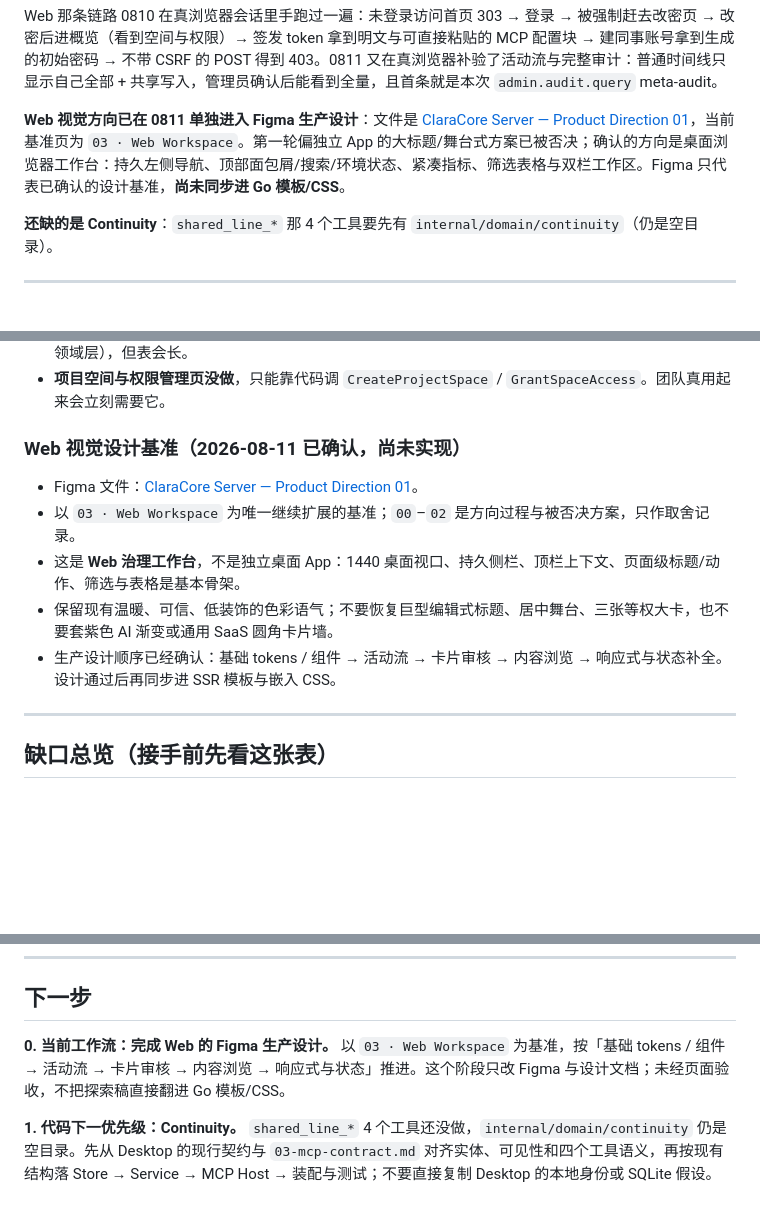
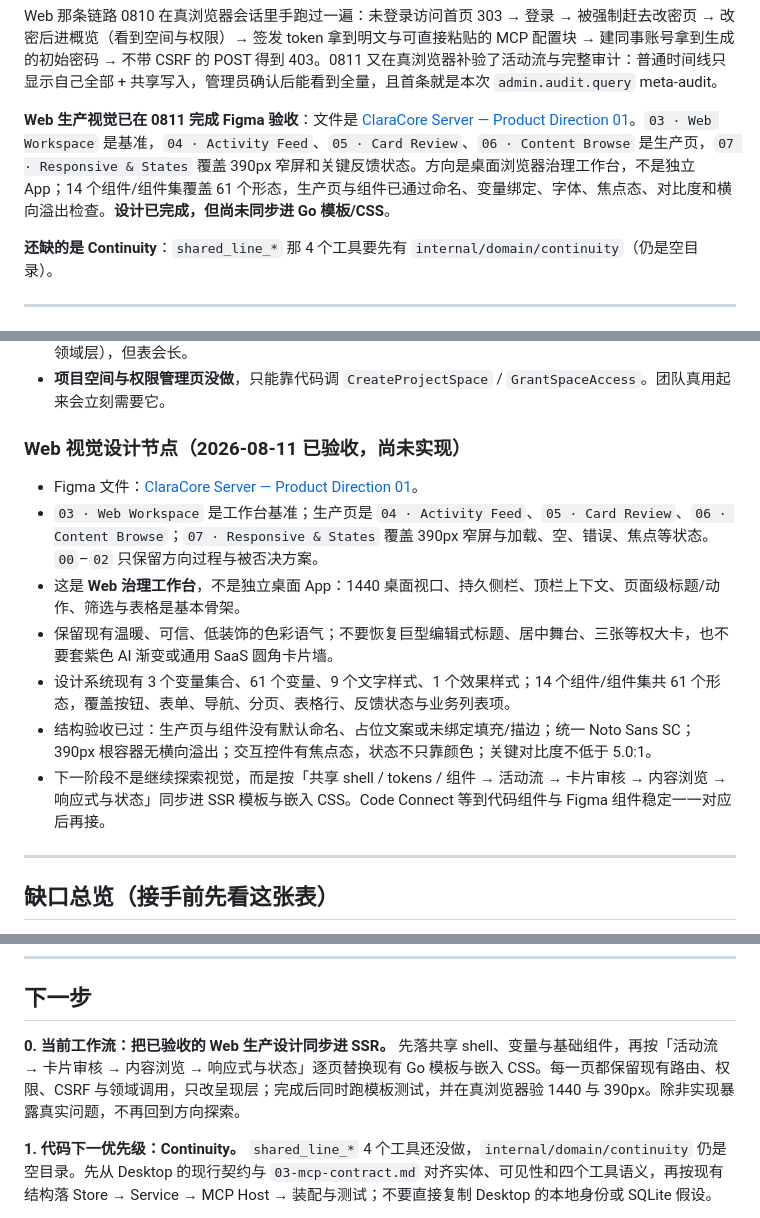
Before and after one commit to xiaomao361/claracore-server, a Markdown page: HANDOFF.md, 3 parts joined by grey strips. Rendered like a GitHub page; blank space fills up the shorter version.

Commit message:
Web 设计节点：固化 Figma 验收与实现顺序

```diff
--- a/HANDOFF.md
+++ b/HANDOFF.md
@@ -36,7 +36,7 @@ docs/06-poc-findings.md → 摄取成 draft
 
 Web 那条链路 0810 在真浏览器会话里手跑过一遍：未登录访问首页 303 → 登录 → 被强制赶去改密页 → 改密后进概览（看到空间与权限）→ 签发 token 拿到明文与可直接粘贴的 MCP 配置块 → 建同事账号拿到生成的初始密码 → 不带 CSRF 的 POST 得到 403。0811 又在真浏览器补验了活动流与完整审计：普通时间线只显示自己全部 + 共享写入，管理员确认后能看到全量，且首条就是本次 `admin.audit.query` meta-audit。
 
-**Web 视觉方向已在 0811 单独进入 Figma 生产设计**：文件是 [ClaraCore Server — Product Direction 01](https://www.figma.com/design/6ObFIgv8rQVrZnEX5WdaMr)，当前基准页为 `03 · Web Workspace`。第一轮偏独立 App 的大标题/舞台式方案已被否决；确认的方向是桌面浏览器工作台：持久左侧导航、顶部面包屑/搜索/环境状态、紧凑指标、筛选表格与双栏工作区。Figma 只代表已确认的设计基准，**尚未同步进 Go 模板/CSS**。
+**Web 生产视觉已在 0811 完成 Figma 验收**：文件是 [ClaraCore Server — Product Direction 01](https://www.figma.com/design/6ObFIgv8rQVrZnEX5WdaMr)。`03 · Web Workspace` 是基准，`04 · Activity Feed`、`05 · Card Review`、`06 · Content Browse` 是生产页，`07 · Responsive & States` 覆盖 390px 窄屏和关键反馈状态。方向是桌面浏览器治理工作台，不是独立 App；14 个组件/组件集覆盖 61 个形态，生产页与组件已通过命名、变量绑定、字体、焦点态、对比度和横向溢出检查。**设计已完成，但尚未同步进 Go 模板/CSS**。
 
 **还缺的是 Continuity**：`shared_line_*` 那 4 个工具要先有 `internal/domain/continuity`（仍是空目录）。
 
@@ -595,13 +595,15 @@ requireAdmin        ↑ 且角色是 admin
 - **会话过期靠 `CleanupSessions` 手动调**，没有定时任务。行会一直堆着——不影响正确性（过期判断在领域层），但表会长。
 - **项目空间与权限管理页没做**，只能靠代码调 `CreateProjectSpace` / `GrantSpaceAccess`。团队真用起来会立刻需要它。
 
-### Web 视觉设计基准（2026-08-11 已确认，尚未实现）
+### Web 视觉设计节点（2026-08-11 已验收，尚未实现）
 
 - Figma 文件：[ClaraCore Server — Product Direction 01](https://www.figma.com/design/6ObFIgv8rQVrZnEX5WdaMr)。
-- 以 `03 · Web Workspace` 为唯一继续扩展的基准；`00`–`02` 是方向过程与被否决方案，只作取舍记录。
+- `03 · Web Workspace` 是工作台基准；生产页是 `04 · Activity Feed`、`05 · Card Review`、`06 · Content Browse`；`07 · Responsive & States` 覆盖 390px 窄屏与加载、空、错误、焦点等状态。`00`–`02` 只保留方向过程与被否决方案。
 - 这是 **Web 治理工作台**，不是独立桌面 App：1440 桌面视口、持久侧栏、顶栏上下文、页面级标题/动作、筛选与表格是基本骨架。
 - 保留现有温暖、可信、低装饰的色彩语气；不要恢复巨型编辑式标题、居中舞台、三张等权大卡，也不要套紫色 AI 渐变或通用 SaaS 圆角卡片墙。
-- 生产设计顺序已经确认：基础 tokens / 组件 → 活动流 → 卡片审核 → 内容浏览 → 响应式与状态补全。设计通过后再同步进 SSR 模板与嵌入 CSS。
+- 设计系统现有 3 个变量集合、61 个变量、9 个文字样式、1 个效果样式；14 个组件/组件集共 61 个形态，覆盖按钮、表单、导航、分页、表格行、反馈状态与业务列表项。
+- 结构验收已过：生产页与组件没有默认命名、占位文案或未绑定填充/描边；统一 Noto Sans SC；390px 根容器无横向溢出；交互控件有焦点态，状态不只靠颜色；关键对比度不低于 5.0:1。
+- 下一阶段不是继续探索视觉，而是按「共享 shell / tokens / 组件 → 活动流 → 卡片审核 → 内容浏览 → 响应式与状态」同步进 SSR 模板与嵌入 CSS。Code Connect 等到代码组件与 Figma 组件稳定一一对应后再接。
 
 ---
 
@@ -635,7 +637,7 @@ requireAdmin        ↑ 且角色是 admin
 
 ## 下一步
 
-**0. 当前工作流：完成 Web 的 Figma 生产设计。** 以 `03 · Web Workspace` 为基准，按「基础 tokens / 组件 → 活动流 → 卡片审核 → 内容浏览 → 响应式与状态」推进。这个阶段只改 Figma 与设计文档；未经页面验收，不把探索稿直接翻进 Go 模板/CSS。
+**0. 当前工作流：把已验收的 Web 生产设计同步进 SSR。** 先落共享 shell、变量与基础组件，再按「活动流 → 卡片审核 → 内容浏览 → 响应式与状态」逐页替换现有 Go 模板与嵌入 CSS。每一页都保留现有路由、权限、CSRF 与领域调用，只改呈现层；完成后同时跑模板测试，并在真浏览器验 1440 与 390px。除非实现暴露真实问题，不再回到方向探索。
 
 **1. 代码下一优先级：Continuity。** `shared_line_*` 4 个工具还没做，`internal/domain/continuity` 仍是空目录。先从 Desktop 的现行契约与 `03-mcp-contract.md` 对齐实体、可见性和四个工具语义，再按现有结构落 Store → Service → MCP Host → 装配与测试；不要直接复制 Desktop 的本地身份或 SQLite 假设。
 
```
Also changed, not shown: docs/04-web-scope.md (+9 -9 lines).
